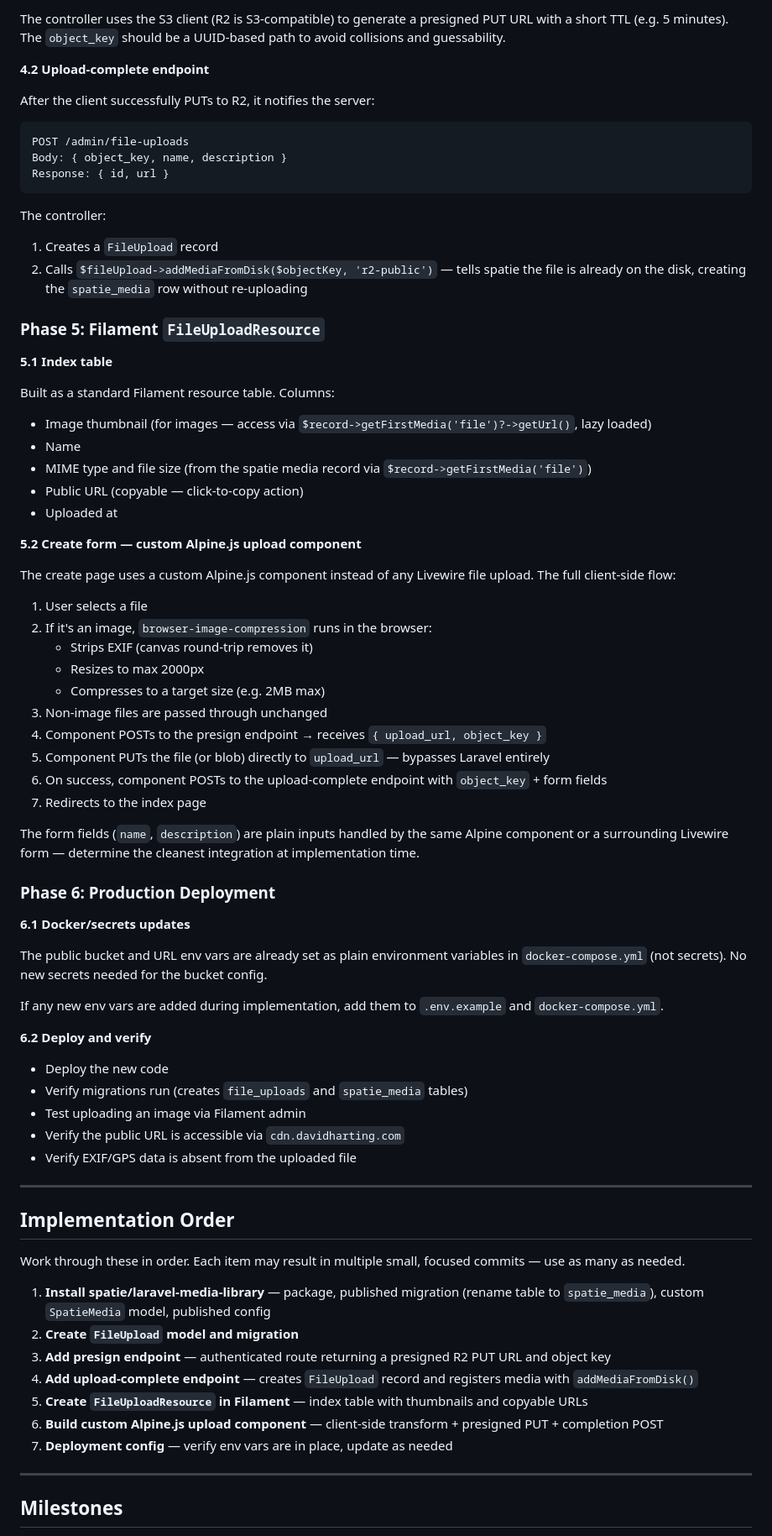
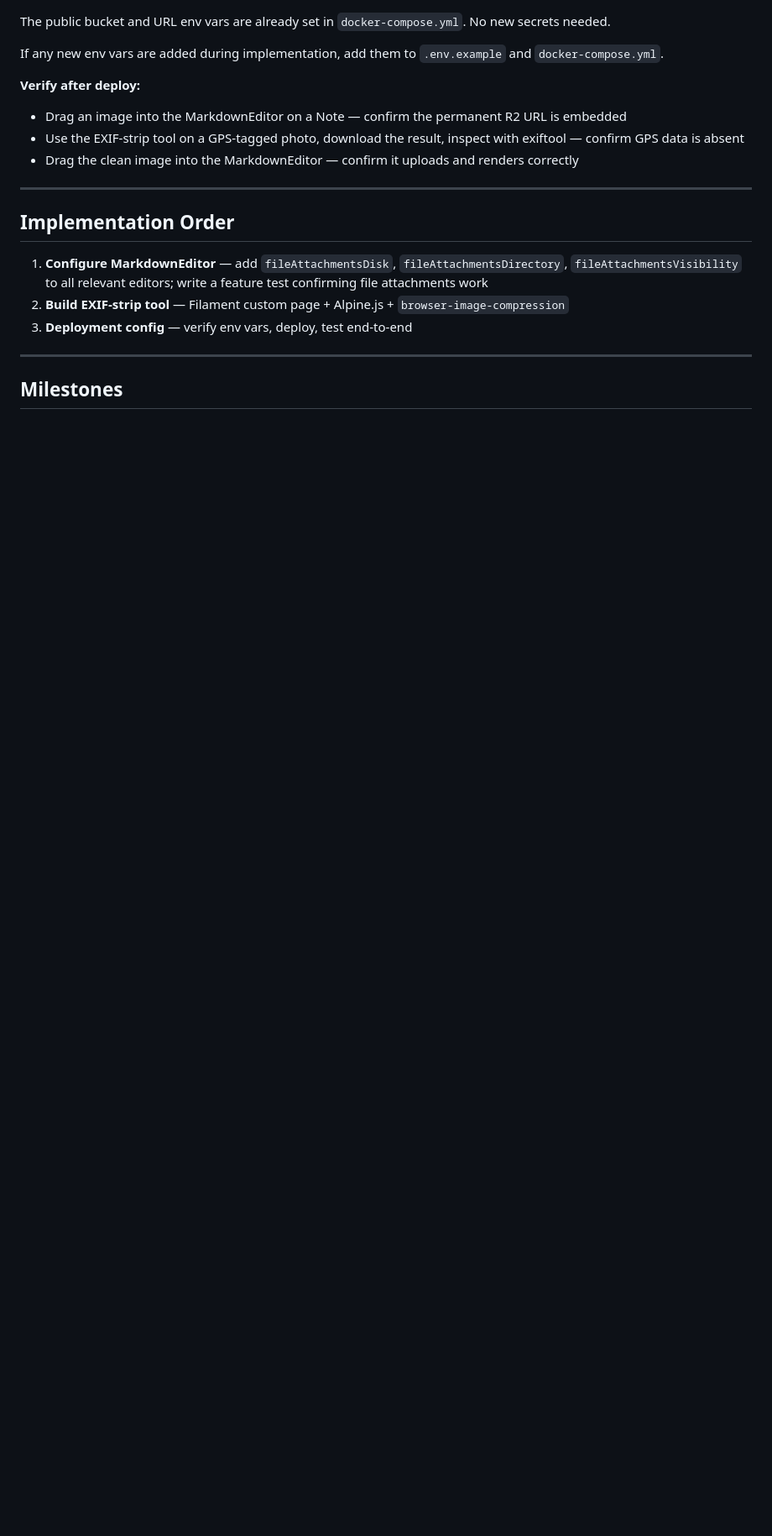
Before and after one commit to davidharting/davidharting.com, a Markdown page: docs/projects/laravel-media-library-and-public-bucket.md, the part around one of its changes. Shown at 84% size. Rendered like a GitHub page; blank space fills up the shorter version.

````diff
--- a/docs/projects/laravel-media-library-and-public-bucket.md
+++ b/docs/projects/laravel-media-library-and-public-bucket.md
@@ -163,76 +102,20 @@ Response: { upload_url, object_key }
-The controller uses the S3 client (R2 is S3-compatible) to generate a presigned PUT URL with a short TTL (e.g. 5 minutes). The `object_key` should be a UUID-based path to avoid collisions and guessability.
-
-**4.2 Upload-complete endpoint**
-
-After the client successfully PUTs to R2, it notifies the server:
-
-```
-POST /admin/file-uploads
-Body: { object_key, name, description }
-Response: { id, url }
-```
-
-The controller:
-1. Creates a `FileUpload` record
-2. Calls `$fileUpload->addMediaFromDisk($objectKey, 'r2-public')` — tells spatie the file is already on the disk, creating the `spatie_media` row without re-uploading
-
-### Phase 5: Filament `FileUploadResource`
-
-**5.1 Index table**
-
-Built as a standard Filament resource table. Columns:
-- Image thumbnail (for images — access via `$record->getFirstMedia('file')?->getUrl()`, lazy loaded)
-- Name
-- MIME type and file size (from the spatie media record via `$record->getFirstMedia('file')`)
-- Public URL (copyable — click-to-copy action)
-- Uploaded at
-
-**5.2 Create form — custom Alpine.js upload component**
-
-The create page uses a custom Alpine.js component instead of any Livewire file upload. The full client-side flow:
-
-1. User selects a file
-2. If it's an image, `browser-image-compression` runs in the browser:
-   - Strips EXIF (canvas round-trip removes it)
-   - Resizes to max 2000px
-   - Compresses to a target size (e.g. 2MB max)
-3. Non-image files are passed through unchanged
-4. Component POSTs to the presign endpoint → receives `{ upload_url, object_key }`
-5. Component PUTs the file (or blob) directly to `upload_url` — bypasses Laravel entirely
-6. On success, component POSTs to the upload-complete endpoint with `object_key` + form fields
-7. Redirects to the index page
-
-The form fields (`name`, `description`) are plain inputs handled by the same Alpine component or a surrounding Livewire form — determine the cleanest integration at implementation time.
-
-### Phase 6: Production Deployment
-
-**6.1 Docker/secrets updates**
-
-The public bucket and URL env vars are already set as plain environment variables in `docker-compose.yml` (not secrets). No new secrets needed for the bucket config.
+The public bucket and URL env vars are already set in `docker-compose.yml`. No new secrets needed.
 
 If any new env vars are added during implementation, add them to `.env.example` and `docker-compose.yml`.
 
-**6.2 Deploy and verify**
+**Verify after deploy:**
 
-- Deploy the new code
-- Verify migrations run (creates `file_uploads` and `spatie_media` tables)
-- Test uploading an image via Filament admin
-- Verify the public URL is accessible via `cdn.davidharting.com`
-- Verify EXIF/GPS data is absent from the uploaded file
+- Drag an image into the MarkdownEditor on a Note — confirm the permanent R2 URL is embedded
+- Use the EXIF-strip tool on a GPS-tagged photo, download the result, inspect with exiftool — confirm GPS data is absent
+- Drag the clean image into the MarkdownEditor — confirm it uploads and renders correctly
 
 ---
 
 ## Implementation Order
 
-Work through these in order. Each item may result in multiple small, focused commits — use as many as needed.
-
-1. **Install spatie/laravel-media-library** — package, published migration (rename table to `spatie_media`), custom `SpatieMedia` model, published config
-2. **Create `FileUpload` model and migration**
-3. **Add presign endpoint** — authenticated route returning a presigned R2 PUT URL and object key
-4. **Add upload-complete endpoint** — creates `FileUpload` record and registers media with `addMediaFromDisk()`
-5. **Create `FileUploadResource` in Filament** — index table with thumbnails and copyable URLs
-6. **Build custom Alpine.js upload component** — client-side transform + presigned PUT + completion POST
-7. **Deployment config** — verify env vars are in place, update as needed
+1. **Configure MarkdownEditor** — add `fileAttachmentsDisk`, `fileAttachmentsDirectory`, `fileAttachmentsVisibility` to all relevant editors; write a feature test confirming file attachments work
+2. **Build EXIF-strip tool** — Filament custom page + Alpine.js + `browser-image-compression`
+3. **Deployment config** — verify env vars, deploy, test end-to-end
 
 ---
 
````
Also changed, not shown: other parts of docs/projects/laravel-media-library-and-public-bucket.md (+57 -124 lines).
